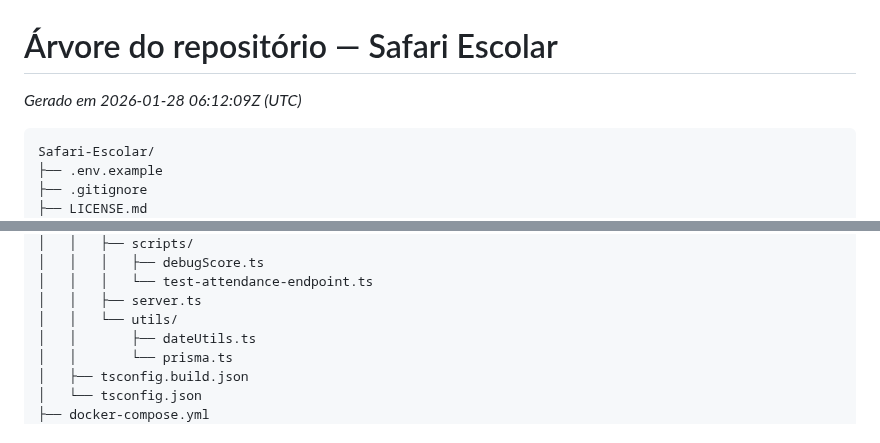
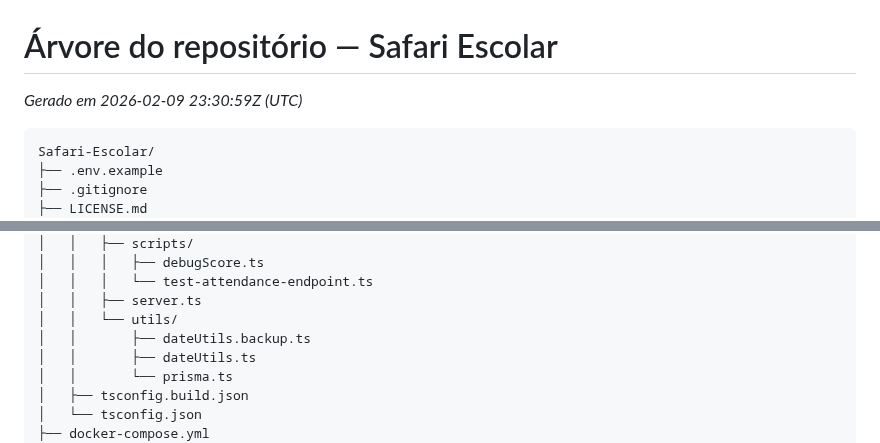
Before and after one commit to pedrobritx/Safari-Escolar, a Markdown page: docs/tree.md, 2 parts joined by grey strips. GitHub-like rendering.

Commit message:
Auto-update tree.md

````diff
--- a/docs/tree.md
+++ b/docs/tree.md
@@ -1,5 +1,5 @@
 # Árvore do repositório — Safari Escolar
-*Gerado em 2026-01-28 06:12:09Z (UTC)*
+*Gerado em 2026-02-09 23:30:59Z (UTC)*
 
 ```
 Safari-Escolar/
@@ -68,6 +68,7 @@ Safari-Escolar/
 │   │   │   └── test-attendance-endpoint.ts
 │   │   ├── server.ts
 │   │   └── utils/
+│   │       ├── dateUtils.backup.ts
 │   │       ├── dateUtils.ts
 │   │       └── prisma.ts
 │   ├── tsconfig.build.json
````
